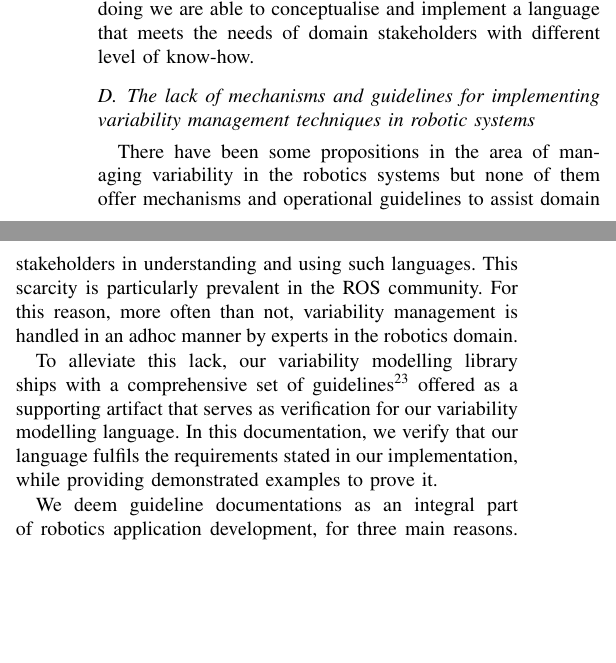
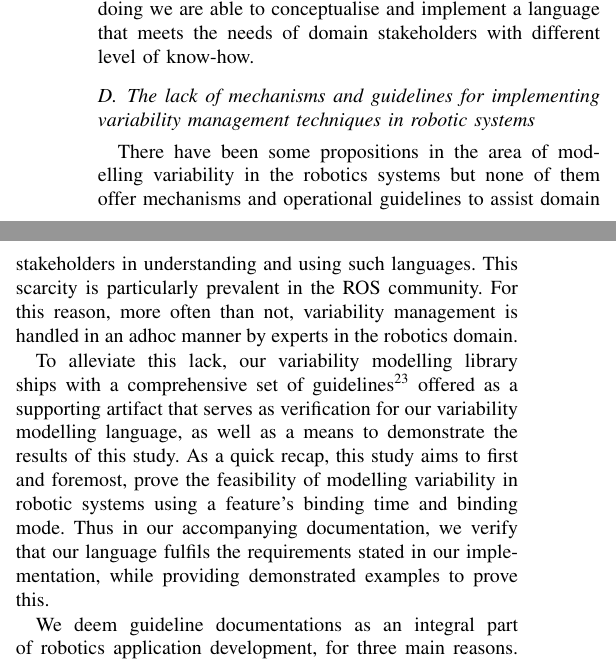
Before and after one commit to JGyimah/ConTiMo, a LaTeX paper (documents/Journal - motivml/conference_101719.tex): two parts of the columns of page 15 of 16, joined at a grey line, cut so that both start at the same text, the shorter picture padded with empty space. Compiled offline with pdfLaTeX; a missing font is replaced by an installed copy or a similar font; a LaTeX package or settings file that is missing is left out.

Commit message:
journal results minor update

```diff
--- a/documents/Journal - motivml/conference_101719.tex
+++ b/documents/Journal - motivml/conference_101719.tex
@@ -860,10 +860,10 @@ The solution to this challenge ties directly into \textit{RQ 2} in Section \ref{
 Furthermore, our library design targets a wide array of skilled professionals in the robotics domain. In this study, we take into consideration varying levels of skilled professionals from multiple backgrounds in the robotics domain. By so doing we are able to conceptualise and implement a language that meets the needs of domain stakeholders with different level of know-how.
 
 \subsection{The lack of mechanisms and guidelines for implementing variability management techniques in robotic systems}
-There have been some propositions in the area of managing variability in the robotics systems but none of them offer mechanisms and operational guidelines to assist domain stakeholders in understanding and using such languages. This scarcity is particularly prevalent in the ROS community. For this reason, more often than not, variability management is handled in an adhoc manner by experts in the robotics domain.
+There have been some propositions in the area of modelling variability in the robotics systems but none of them offer mechanisms and operational guidelines to assist domain stakeholders in understanding and using such languages. This scarcity is particularly prevalent in the ROS community. For this reason, more often than not, variability management is handled in an adhoc manner by experts in the robotics domain.
 
 To alleviate this lack, our variability modelling library ships with a comprehensive set of guidelines\foot{https://github.com/SergioGarG/sera-extension/tree/master/documents/guidelineDoc/main.pdf}
-offered as a supporting artifact that serves as verification for our variability modelling language. In this documentation, we verify that our language fulfils the requirements stated in our implementation, while providing demonstrated examples to prove it.
+offered as a supporting artifact that serves as verification for our variability modelling language, as well as a means to demonstrate the results of this study. As a quick recap, this study aims to first and foremost, prove the feasibility of modelling variability in robotic systems using a feature's binding time and binding mode.  Thus in our accompanying  documentation, we verify that our language fulfils the requirements stated in our implementation, while providing demonstrated examples to prove this.
 
 We deem guideline documentations as an integral part of robotics application development, for three main reasons. Namely, for the seamless advancement of robotic application development, to encourage the standard practice of building and maintaining open source robot applications and last but not least, to encourage transparency and reproducibility of relevant and useful robotic applications. Currently, this is lacking amongst open sourced robotic applications. Thus, in addition to this seminal study, we offer such a guideline document.
 
```
Also changed, not shown: documents/Journal - motivml/conference_101719.pdf, 2 other files.
